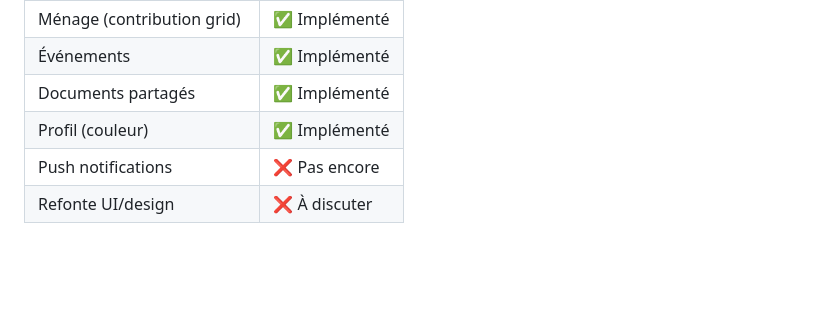
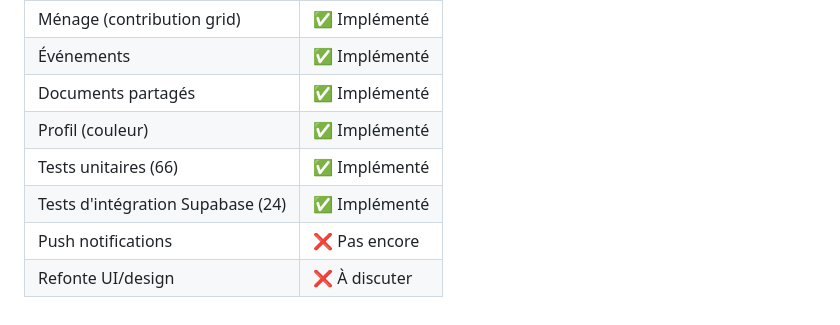
Before and after one commit to 70m4w0k/tipi, a Markdown page: docs/features.md, the part around the change. Rendered like a GitHub page; blank space fills up the shorter version.

```diff
--- a/docs/features.md
+++ b/docs/features.md
@@ -103,5 +103,7 @@ Stockage centralisé de documents (factures, bail, quittances, etc.).
 | Événements | ✅ Implémenté |
 | Documents partagés | ✅ Implémenté |
 | Profil (couleur) | ✅ Implémenté |
+| Tests unitaires (66) | ✅ Implémenté |
+| Tests d'intégration Supabase (24) | ✅ Implémenté |
 | Push notifications | ❌ Pas encore |
 | Refonte UI/design | ❌ À discuter |
```
Also changed, not shown: docs/architecture.md (+85 -1 lines).
